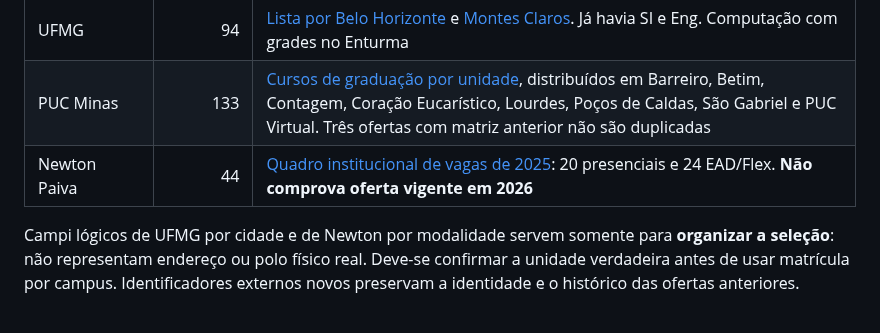
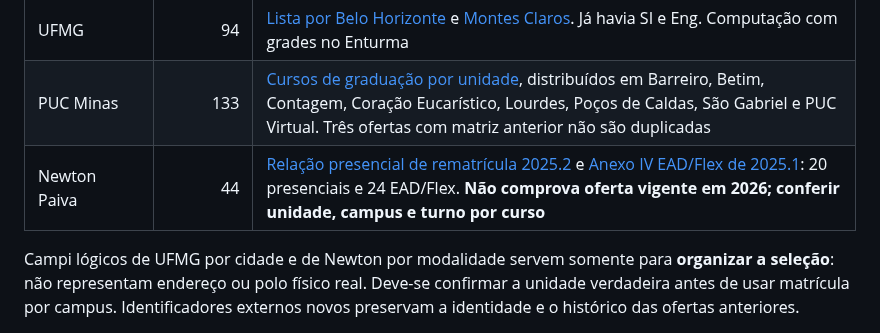
Before and after one commit to luizcordeiro155/Enturma, a Markdown page: docs/ACADEMIC_CATALOG_COVERAGE_PUC_UFMG_NEWTON_2026.md, the part around the change. Drawn GitHub-style.

Commit message:
docs(catalog): cite separate Newton presencial and EAD admission sources

```diff
--- a/docs/ACADEMIC_CATALOG_COVERAGE_PUC_UFMG_NEWTON_2026.md
+++ b/docs/ACADEMIC_CATALOG_COVERAGE_PUC_UFMG_NEWTON_2026.md
@@ -12,7 +12,7 @@ A UNA já conta com 103 ofertas e 18 grades. A expansão adiciona **ofertas de c
 |---|---:|---|
 | UFMG | 94 | [Lista por Belo Horizonte](https://www.ufmg.br/prograd/belo-horizonte/) e [Montes Claros](https://www.ufmg.br/prograd/montes-claros/). Já havia SI e Eng. Computação com grades no Enturma |
 | PUC Minas | 133 | [Cursos de graduação por unidade](https://www.pucminas.br/graduacao/_layouts/15/cursos/graduacao.aspx), distribuídos em Barreiro, Betim, Contagem, Coração Eucarístico, Lourdes, Poços de Caldas, São Gabriel e PUC Virtual. Três ofertas com matriz anterior não são duplicadas |
-| Newton Paiva | 44 | [Quadro institucional de vagas de 2025](https://newtonpaiva.br/wp-content/uploads/2024/11/ANEXO-IV-QUADRO-DE-OFERTA-DE-VAGAS-.pdf): 20 presenciais e 24 EAD/Flex. **Não comprova oferta vigente em 2026** |
+| Newton Paiva | 44 | [Relação presencial de rematrícula 2025.2](https://newtonpaiva.br/formas-de-entrada/rematricula/) e [Anexo IV EAD/Flex de 2025.1](https://newtonpaiva.br/wp-content/uploads/2024/11/ANEXO-IV-QUADRO-DE-OFERTA-DE-VAGAS-.pdf): 20 presenciais e 24 EAD/Flex. **Não comprova oferta vigente em 2026; conferir unidade, campus e turno por curso** |
 
 Campi lógicos de UFMG por cidade e de Newton por modalidade servem somente para **organizar a seleção**: não representam endereço ou polo físico real. Deve-se confirmar a unidade verdadeira antes de usar matrícula por campus. Identificadores externos novos preservam a identidade e o histórico das ofertas anteriores.
 
```
